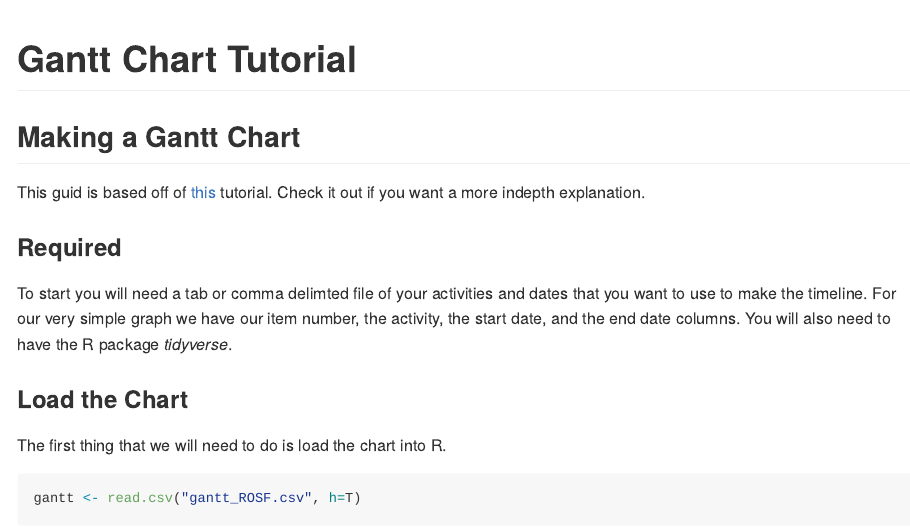
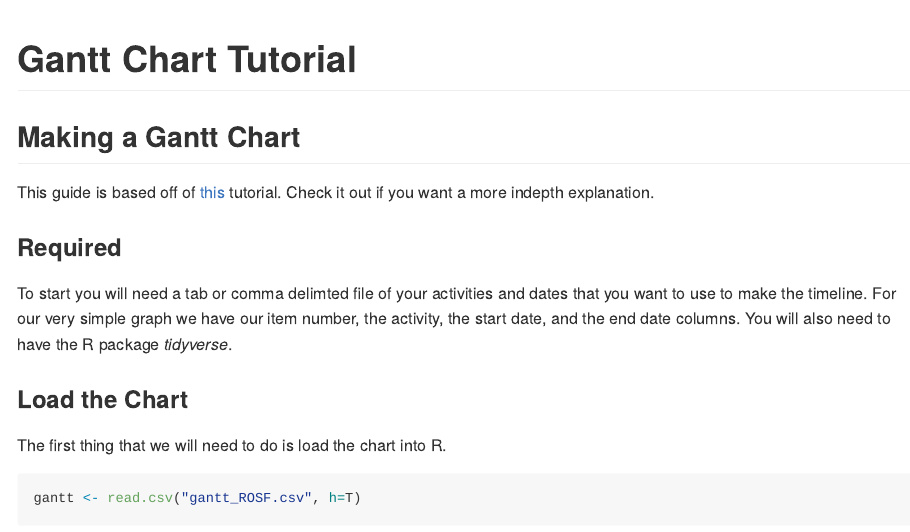
Before and after one commit to meyermicrobiolab/Lab-Resources, an R Markdown document (docs/index.rmd): the page in a window 1100 px wide, from its top. Rendered offline with R 4.5, knitr and Pandoc, with nearby package versions; some code elsewhere in the file could not run offline; long lines of code are wrapped; common packages that the code uses without loading them are loaded.

Commit message:
Update index.rmd

```diff
--- a/docs/index.rmd
+++ b/docs/index.rmd
@@ -5,7 +5,7 @@ output: github_document
 
 ## Making a Gantt Chart
 
-This guid is based off of [this](https://www.molecularecologist.com/2019/01/simple-gantt-charts-in-r-with-ggplot2-and-the-tidyverse/) tutorial. Check it out if you want a more indepth explanation.
+This guide is based off of [this](https://www.molecularecologist.com/2019/01/simple-gantt-charts-in-r-with-ggplot2-and-the-tidyverse/) tutorial. Check it out if you want a more indepth explanation.
 
 ### Required
 To start you will need a tab or comma delimted file of your activities and dates that you want to use to make the timeline. For our very simple graph we have our item number, the activity, the start date, and the end date columns. You will also need to have the R package _tidyverse_.
```
